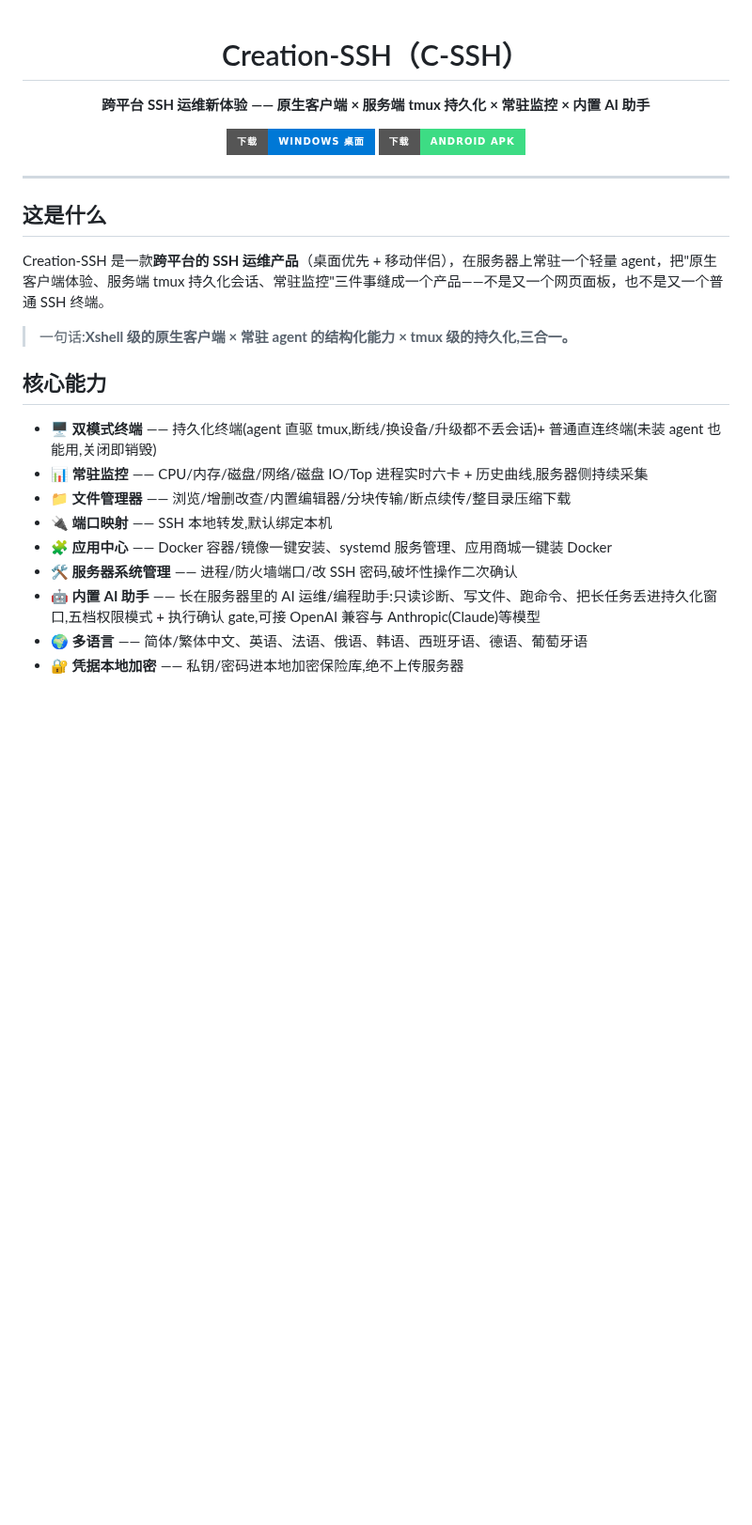
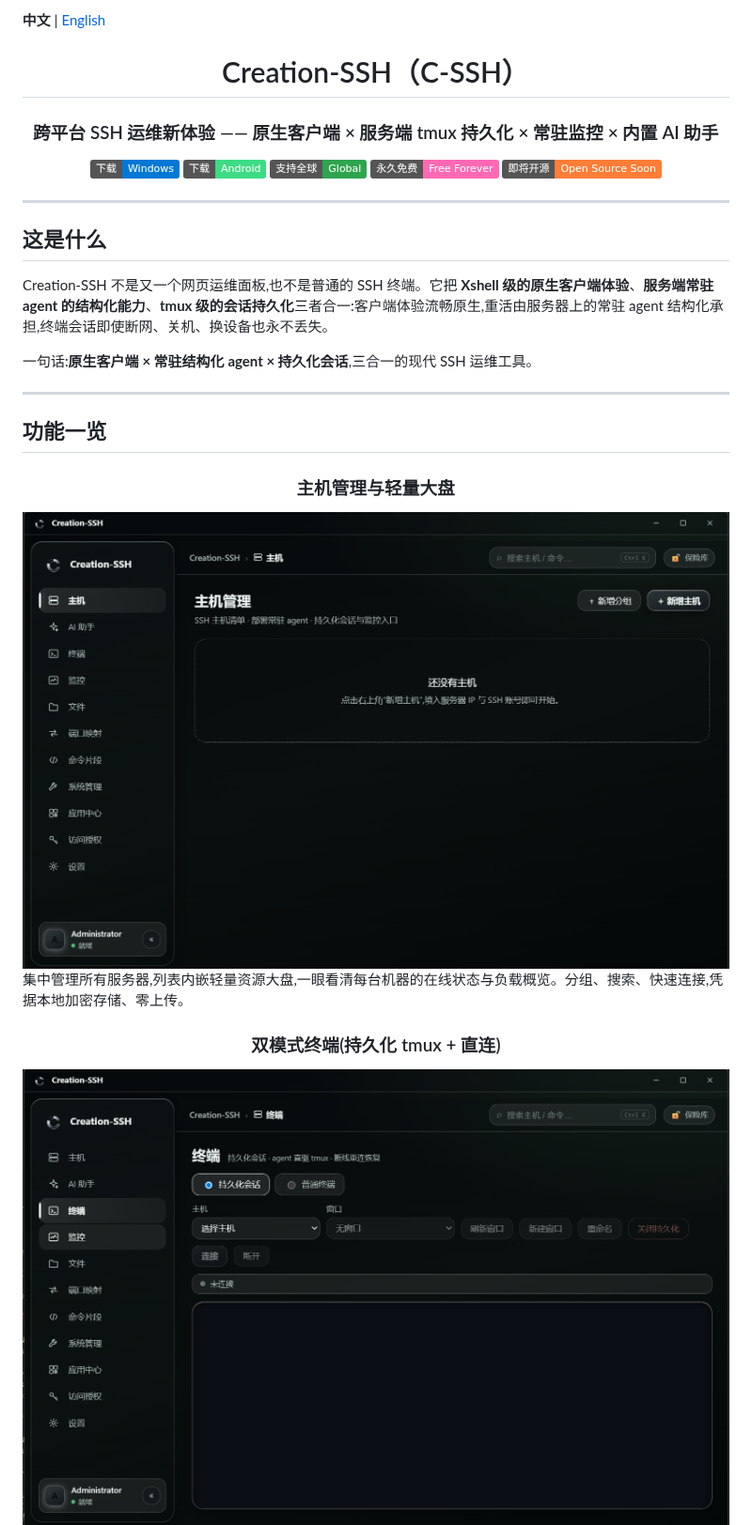
Before and after one commit to suiyuebaobao/C-SSH, a Markdown page: README.md, the part around one of its changes. Shown at 94% size. Drawn GitHub-style; pictures changed too: screenshots/hosts.png (added), screenshots/terminal.png (added); badges without logos; blank space fills up the shorter version.

Commit message:
docs: 产品展示页(功能截图 + 中英双语 + 优点/支持全球/永久免费/开源承诺)
Co-Authored-By: Claude Opus 4.8 <noreply@anthropic.com>

```diff
--- a/README.md
+++ b/README.md
@@ -1,11 +1,16 @@
+**中文** | [English](README_EN.md)
+
 <div align="center">
 
 # Creation-SSH（C-SSH）
 
-**跨平台 SSH 运维新体验 —— 原生客户端 × 服务端 tmux 持久化 × 常驻监控 × 内置 AI 助手**
+### 跨平台 SSH 运维新体验 —— 原生客户端 × 服务端 tmux 持久化 × 常驻监控 × 内置 AI 助手
 
-[![下载 Windows](https://img.shields.io/badge/下载-Windows%20桌面-0078d6?style=for-the-badge&logo=windows)](../../releases/latest)
-[![下载安卓](https://img.shields.io/badge/下载-Android%20APK-3ddc84?style=for-the-badge&logo=android)](../../releases/latest)
+[![下载 Windows](https://img.shields.io/badge/下载-Windows-0078D6?logo=windows&logoColor=white)](../../releases/latest)
+[![下载 Android](https://img.shields.io/badge/下载-Android-3DDC84?logo=android&logoColor=white)](../../releases/latest)
+[![支持全球](https://img.shields.io/badge/支持全球-Global-2ea44f)](../../releases/latest)
+[![永久免费](https://img.shields.io/badge/永久免费-Free%20Forever-ff69b4)](../../releases/latest)
+[![即将开源](https://img.shields.io/badge/即将开源-Open%20Source%20Soon-orange)](../../releases/latest)
 
 </div>
 
@@ -13,18 +18,25 @@
 
 ## 这是什么
 
-Creation-SSH 是一款**跨平台的 SSH 运维产品**（桌面优先 + 移动伴侣），在服务器上常驻一个轻量 agent，把"原生客户端体验、服务端 tmux 持久化会话、常驻监控"三件事缝成一个产品——不是又一个网页面板，也不是又一个普通 SSH 终端。
+Creation-SSH 不是又一个网页运维面板,也不是普通的 SSH 终端。它把 **Xshell 级的原生客户端体验**、**服务端常驻 agent 的结构化能力**、**tmux 级的会话持久化**三者合一:客户端体验流畅原生,重活由服务器上的常驻 agent 结构化承担,终端会话即使断网、关机、换设备也永不丢失。
 
-> 一句话:**Xshell 级的原生客户端 × 常驻 agent 的结构化能力 × tmux 级的持久化,三合一。**
+一句话:**原生客户端 × 常驻结构化 agent × 持久化会话**,三合一的现代 SSH 运维工具。
 
-## 核心能力
+---
 
-- 🖥️ **双模式终端** —— 持久化终端(agent 直驱 tmux,断线/换设备/升级都不丢会话)+ 普通直连终端(未装 agent 也能用,关闭即销毁)
-- 📊 **常驻监控** —— CPU/内存/磁盘/网络/磁盘 IO/Top 进程实时六卡 + 历史曲线,服务器侧持续采集
-- 📁 **文件管理器** —— 浏览/增删改查/内置编辑器/分块传输/断点续传/整目录压缩下载
-- 🔌 **端口映射** —— SSH 本地转发,默认绑定本机
-- 🧩 **应用中心** —— Docker 容器/镜像一键安装、systemd 服务管理、应用商城一键装 Docker
-- 🛠️ **服务器系统管理** —— 进程/防火墙端口/改 SSH 密码,破坏性操作二次确认
-- 🤖 **内置 AI 助手** —— 长在服务器里的 AI 运维/编程助手:只读诊断、写文件、跑命令、把长任务丢进持久化窗口,五档权限模式 + 执行确认 gate,可接 OpenAI 兼容与 Anthropic(Claude)等模型
-- 🌍 **多语言** —— 简体/繁体中文、英语、法语、俄语、韩语、西班牙语、德语、葡萄牙语
-- 🔐 **凭据本地加密** —— 私钥/密码进本地加密保险库,绝不上传服务器
+## 功能一览
+
+<div align="center">
+
+### 主机管理与轻量大盘
+<img width="820" src="screenshots/hosts.png" alt="主机管理" />
+
+</div>
+
+集中管理所有服务器,列表内嵌轻量资源大盘,一眼看清每台机器的在线状态与负载概览。分组、搜索、快速连接,凭据本地加密存储、零上传。
+
+<div align="center">
+
+### 双模式终端(持久化 tmux + 直连)
+<img width="820" src="screenshots/terminal.png" alt="双模式终端" />
+
```
Also changed, not shown: other parts of README.md (+82 -12 lines), README_EN.md (added, +139 -0 lines), screenshots/ai.png (added), screenshots/appcenter.png (added), screenshots/files.png (added), screenshots/monitor.png (added).
